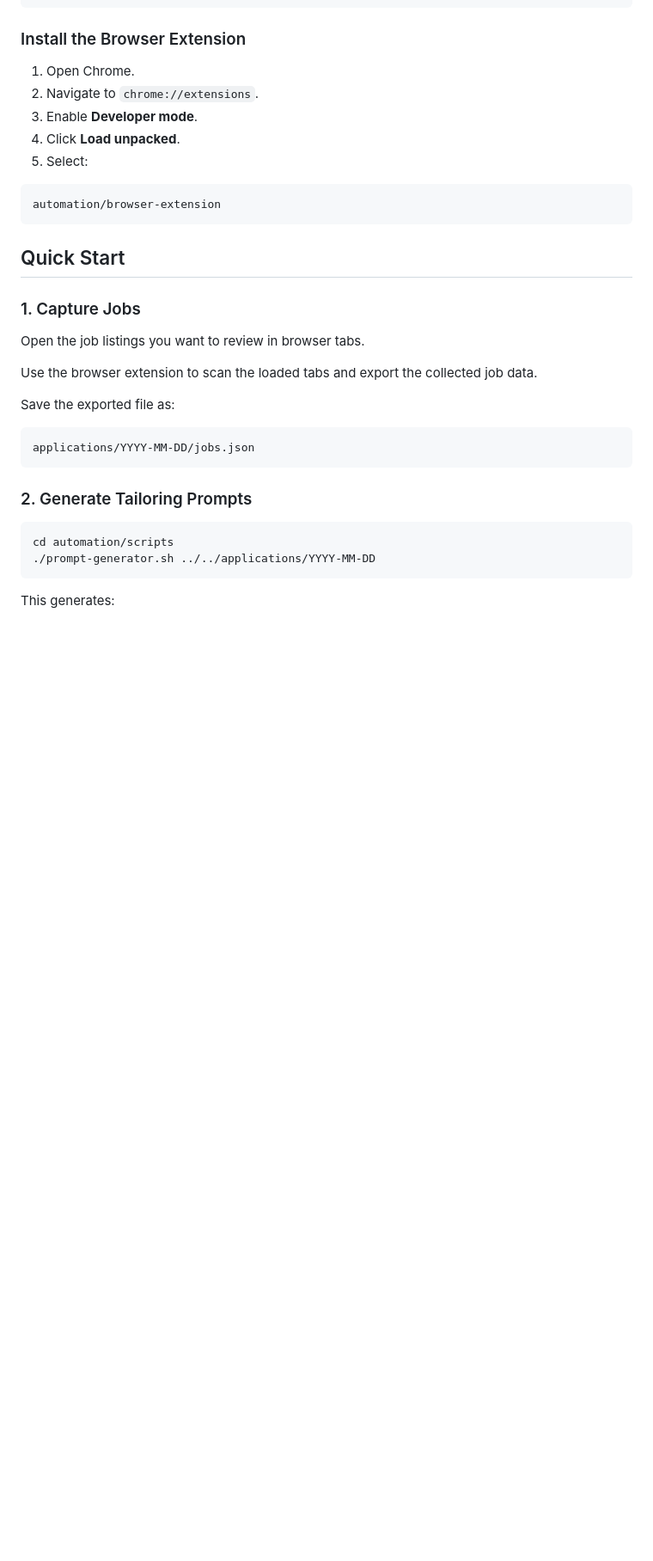
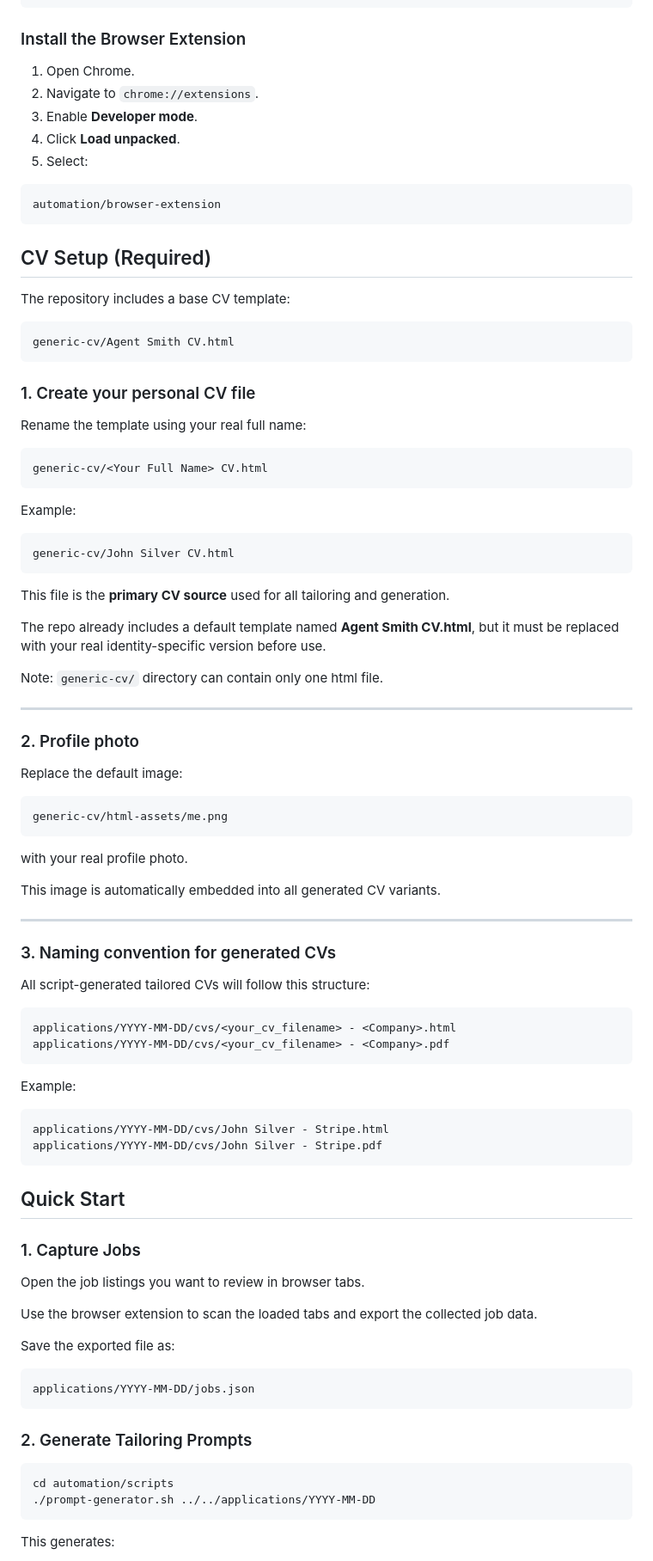
Before and after one commit to MichaelZelensky/job-application-automation, a Markdown page: README.md, the part around the change. Shown at 86% size. Drawn GitHub-style; blank space fills up the shorter version.

````diff
--- a/README.md
+++ b/README.md
@@ -81,7 +81,69 @@ cd job-application-automation
 automation/browser-extension
 ```
 
+## CV Setup (Required)
+
+The repository includes a base CV template:
+
+```
+generic-cv/Agent Smith CV.html
+```
+
+### 1. Create your personal CV file
+
+Rename the template using your real full name:
+
+```
+generic-cv/<Your Full Name> CV.html
+```
+
+Example:
+
+```
+generic-cv/John Silver CV.html
+```
+
+This file is the **primary CV source** used for all tailoring and generation.
+
+The repo already includes a default template named **Agent Smith CV.html**, but it must be replaced with your real identity-specific version before use.
+
+Note: `generic-cv/` directory can contain only one html file.
+
+---
+
+### 2. Profile photo
+
+Replace the default image:
+
+```
+generic-cv/html-assets/me.png
+```
+
+with your real profile photo.
+
+This image is automatically embedded into all generated CV variants.
+
+---
+
+### 3. Naming convention for generated CVs
+
+All script-generated tailored CVs will follow this structure:
+
+```
+applications/YYYY-MM-DD/cvs/<your_cv_filename> - <Company>.html
+applications/YYYY-MM-DD/cvs/<your_cv_filename> - <Company>.pdf
+```
+
+Example:
+
+```
+applications/YYYY-MM-DD/cvs/John Silver - Stripe.html
+applications/YYYY-MM-DD/cvs/John Silver - Stripe.pdf
+```
+
+
 ## Quick Start
+
 
 ### 1. Capture Jobs
 
````
